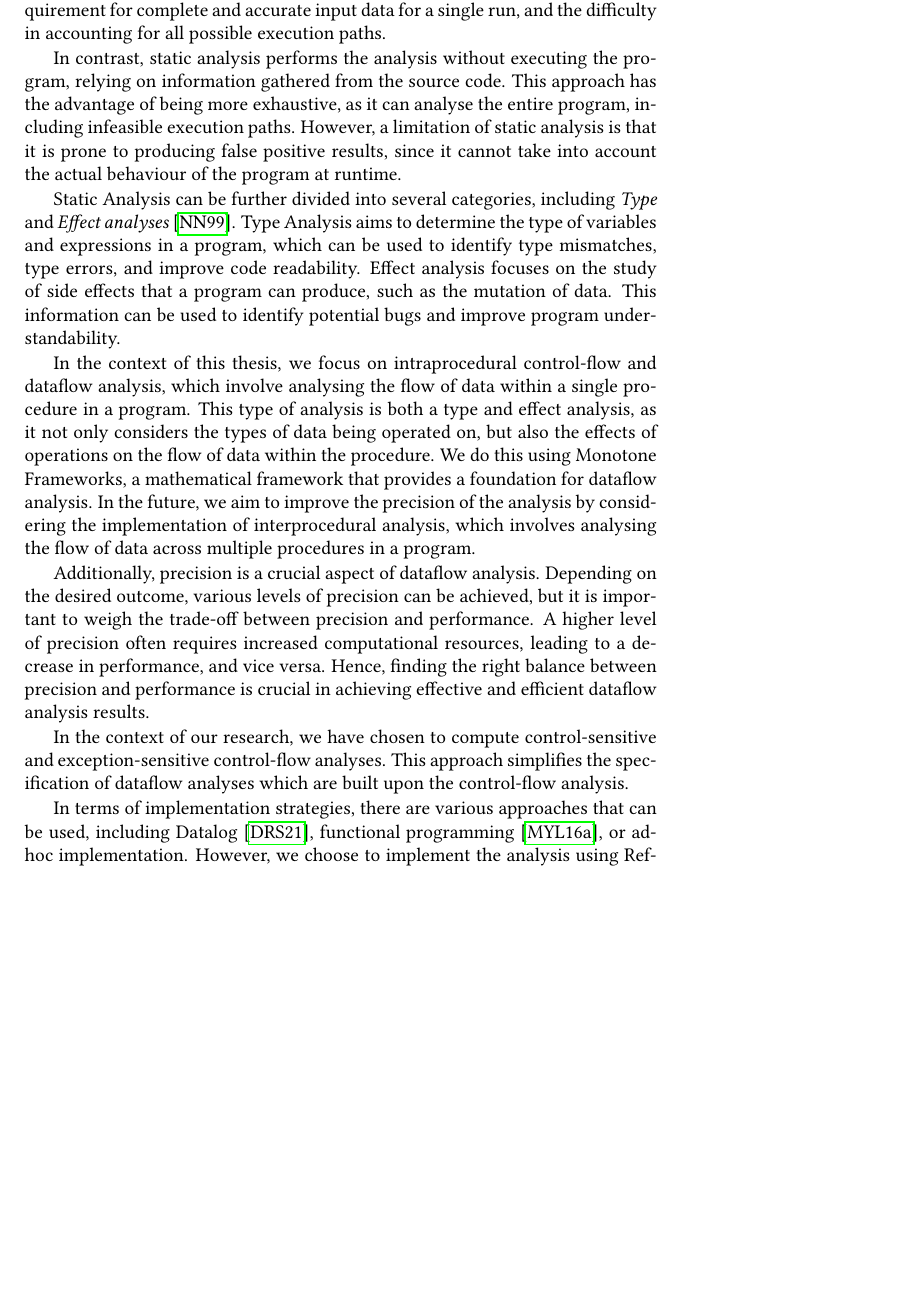
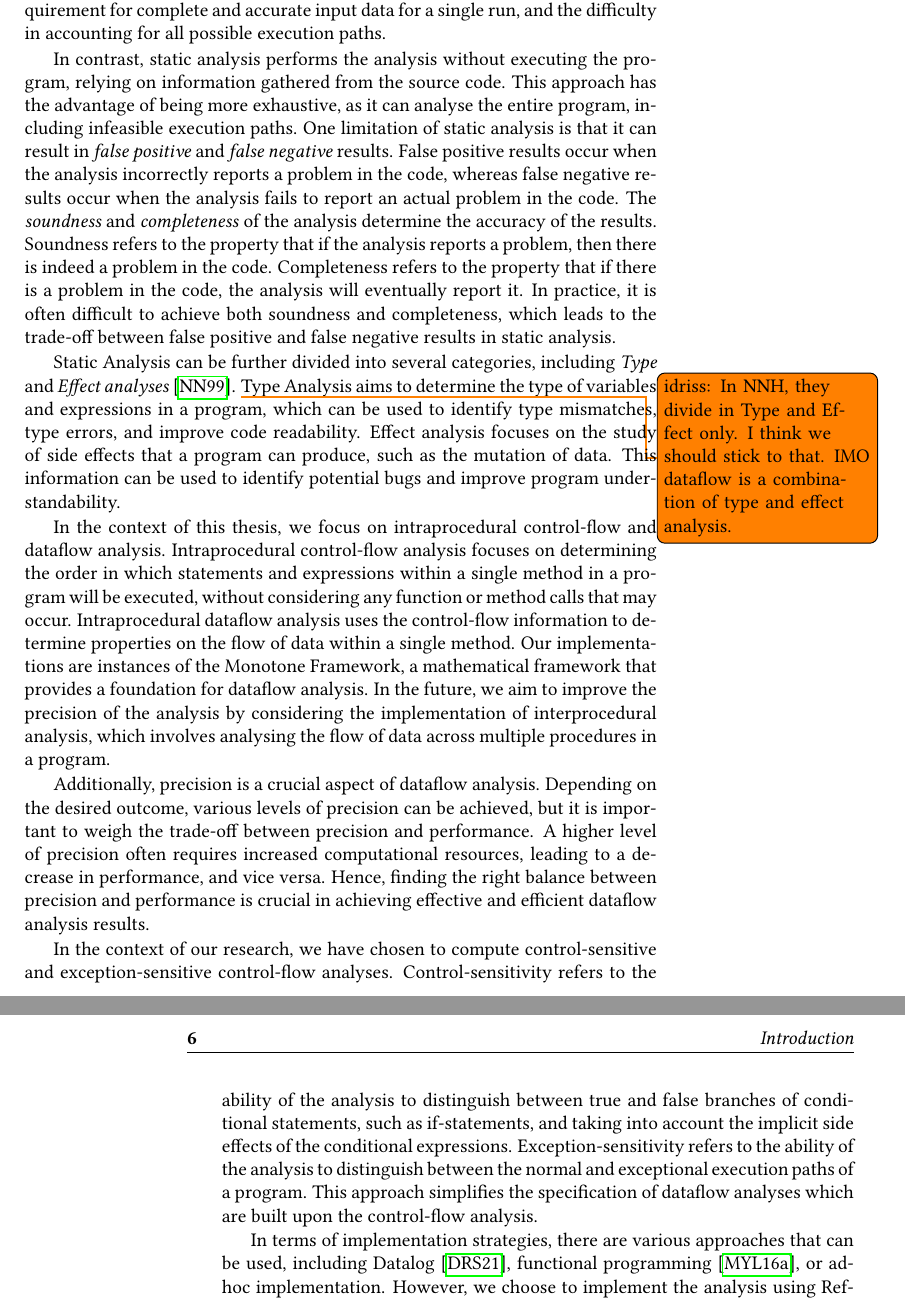
Before and after one commit to IdrissRio/Thesis, a LaTeX thesis (thesis.tex, which reads kappa/background.tex): part of page 13 of 95 before the commit and two parts of pages 13 and 14 of 97 after it, the two joined at a grey line, cut so that both start at the same text, the shorter picture padded with empty space. Compiled offline with pdfLaTeX.

Commit message:
Addressing Niklas' feedback . Not finished yet.

```diff
--- a/kappa/background.tex
+++ b/kappa/background.tex
@@ -32,23 +32,34 @@ all possible execution paths.
 In contrast, static analysis performs the analysis without executing the program,
 relying on information gathered from the source code. This approach has
 the advantage of being more exhaustive, as it can analyse the entire program,
-including infeasible execution paths. However, a limitation of static analysis is
-that it is prone to producing false positive results, since it cannot take into
-account the actual behaviour of the program at runtime.
+including infeasible execution paths.
+One limitation of static analysis is that it can result in \emph{false positive}
+and \emph{false negative} results. False positive results occur when the analysis
+incorrectly reports a problem in the code, whereas false negative results occur
+when the analysis fails to report an actual problem in the code. The \emph{soundness} and
+\emph{completeness} of the analysis determine the accuracy of the results. Soundness refers
+to the property that if the analysis reports a problem, then there is indeed a
+problem in the code.
+Completeness refers to the property that if there is a problem
+in the code, the analysis will eventually report it. In practice, it is often
+difficult to achieve both soundness and completeness, which leads to the trade-off
+between false positive and false negative results in static analysis.
 
 Static Analysis can be further divided into several categories, including \emph{Type}
-and \emph{Effect analyses}~\cite{nielson1999type}. Type Analysis aims to determine the type of variables and expressions
+and \emph{Effect analyses}~\cite{nielson1999type}. \todo{idriss: In NNH, they divide in Type and Effect only. I think we should stick to that. IMO dataflow is a combination of type and effect analysis.}
+Type Analysis aims to determine the type of variables and expressions
 in a program, which can be used to identify type mismatches, type errors, and improve
 code readability. Effect analysis focuses on the study of side effects that a program can
 produce, such as the mutation of data. This information can be used to identify
 potential bugs and improve program understandability.
 
-In the context of this thesis, we focus on intraprocedural control-flow and dataflow analysis, which
-involve analysing the flow of data within a single procedure in a program.
-This type of analysis is both a type and effect analysis, as it not only considers
-the types of data being operated on, but also the effects of operations on the
-flow of data within the procedure.
-We do this using Monotone Frameworks, a mathematical framework that provides a
+In the context of this thesis, we focus on intraprocedural control-flow and dataflow analysis.
+Intraprocedural control-flow analysis focuses on determining the order in which
+statements and expressions within a single method in a program will be executed,
+without considering any function or method calls that may occur.
+Intraprocedural dataflow analysis uses the control-flow information to
+determine properties on the flow of data within a single method.
+Our implementations are instances of the Monotone Framework, a mathematical framework that provides a
 foundation for dataflow analysis. In the future, we aim to improve the precision of the analysis
 by considering the implementation of interprocedural analysis, which involves
 analysing the flow of data across multiple procedures in a program.
@@ -62,8 +73,13 @@ balance between precision and performance is crucial in achieving effective and
 efficient dataflow analysis results.
 
 In the context of our research, we have chosen to compute control-sensitive and
-exception-sensitive control-flow analyses. This approach
-simplifies the specification of dataflow analyses which are built upon the
+exception-sensitive control-flow analyses.
+Control-sensitivity refers to the ability of the analysis to distinguish between
+true and false branches of conditional statements, such as if-statements, and
+taking into account the implicit side effects of the conditional expressions.
+Exception-sensitivity refers to the ability of the analysis to distinguish between
+the normal and exceptional execution paths of a program.
+This approach simplifies the specification of dataflow analyses which are built upon the
 control-flow analysis.
 
 In terms of implementation strategies, there are various approaches that can be
```
Also changed, not shown: kappa/background.tex (43 more changed lines).
